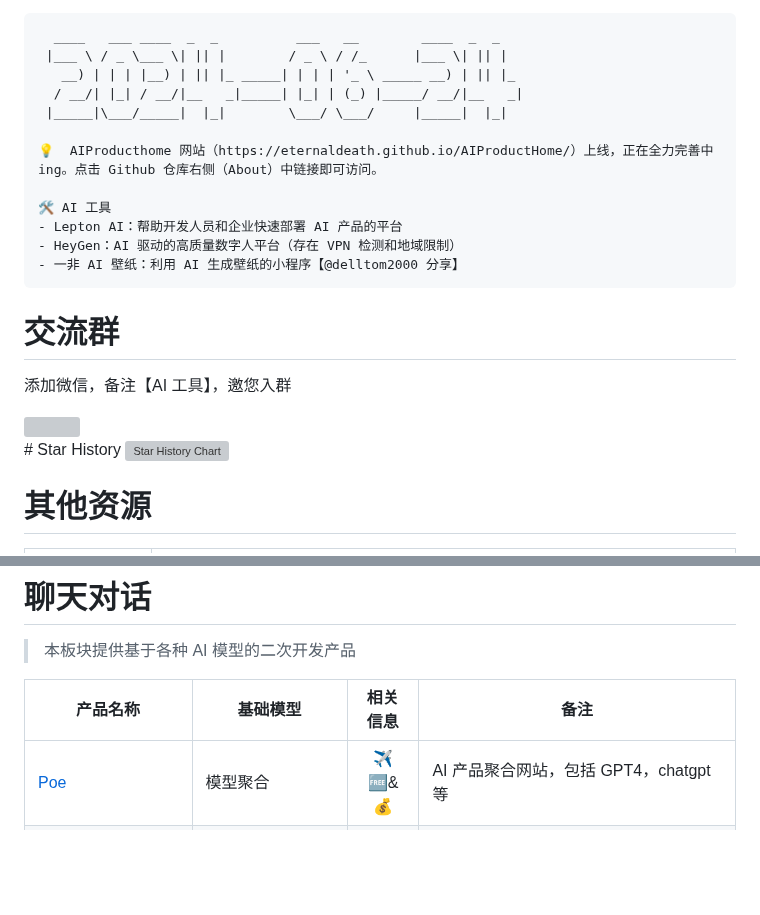
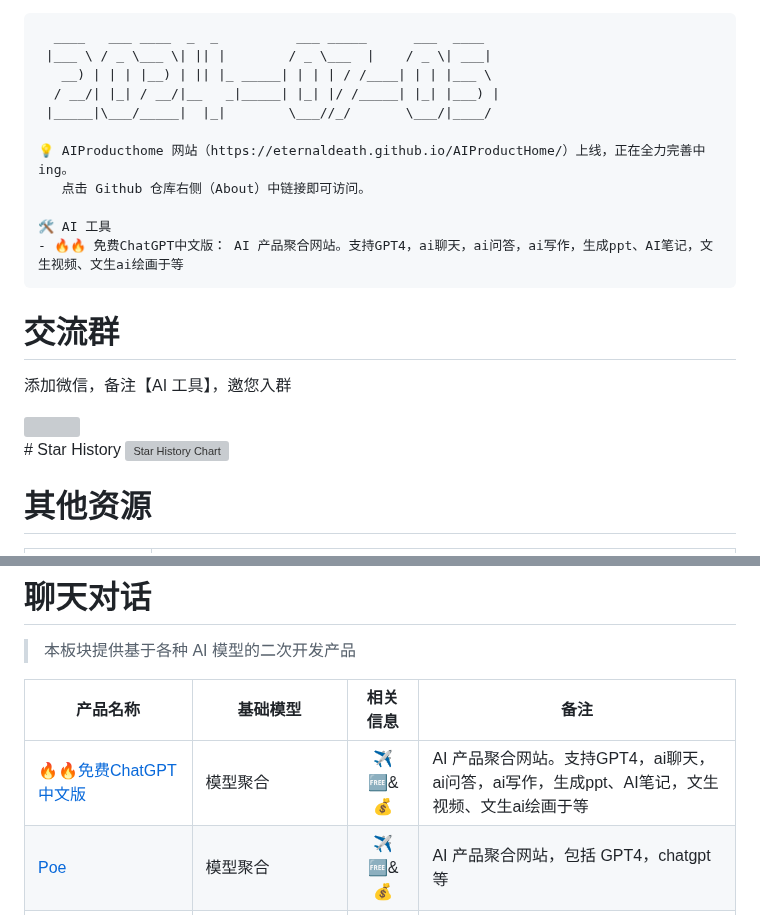
Before and after one commit to Eternaldeath/AIProductHome, a Markdown page: README.md, 2 parts joined by grey strips. Drawn GitHub-style; blank space fills up the shorter version; grey boxes are pictures that could not be loaded.

Commit message:
<doc>：本周更新

````diff
--- a/README.md
+++ b/README.md
@@ -29,18 +29,17 @@
 3. 更新记录
 
 ```bash
-  ____   ___ ____  _  _          ___   __        ____  _  _
- |___ \ / _ \___ \| || |        / _ \ / /_      |___ \| || |
-   __) | | | |__) | || |_ _____| | | | '_ \ _____ __) | || |_
-  / __/| |_| / __/|__   _|_____| |_| | (_) |_____/ __/|__   _|
- |_____|\___/_____|  |_|        \___/ \___/     |_____|  |_|
+  ____   ___ ____  _  _          ___ _____      ___  ____
+ |___ \ / _ \___ \| || |        / _ \___  |    / _ \| ___|
+   __) | | | |__) | || |_ _____| | | | / /____| | | |___ \
+  / __/| |_| / __/|__   _|_____| |_| |/ /_____| |_| |___) |
+ |_____|\___/_____|  |_|        \___//_/       \___/|____/
 
-💡  AIProducthome 网站（https://eternaldeath.github.io/AIProductHome/）上线，正在全力完善中 ing。点击 Github 仓库右侧（About）中链接即可访问。
+💡 AIProducthome 网站（https://eternaldeath.github.io/AIProductHome/）上线，正在全力完善中 ing。
+   点击 Github 仓库右侧（About）中链接即可访问。
 
 🛠 AI 工具
-- Lepton AI：帮助开发人员和企业快速部署 AI 产品的平台
-- HeyGen：AI 驱动的高质量数字人平台（存在 VPN 检测和地域限制）
-- 一非 AI 壁纸：利用 AI 生成壁纸的小程序【@delltom2000 分享】
+- 🔥🔥 免费ChatGPT中文版： AI 产品聚合网站。支持GPT4，ai聊天，ai问答，ai写作，生成ppt、AI笔记，文生视频、文生ai绘画于等
 ```
 
 # 交流群
@@ -51,8 +50,6 @@
 <img src=".\img\wechat.jpg" width="300" />
 </div>
 # Star History
-
-
 
 <picture>
      <source media="(prefers-color-scheme: dark)" srcset="https://api.star-history.com/svg?repos=Eternaldeath/AIProductHome&type=Date&theme=dark" />
@@ -121,6 +118,7 @@
 
 |产品名称|基础模型|相关信息|备注|
 |-|-|:-:|-|
+|🔥🔥[免费ChatGPT中文版](https://chatgai.lovepor.cn/)|模型聚合|✈️🆓&💰|AI 产品聚合网站。支持GPT4，ai聊天，ai问答，ai写作，生成ppt、AI笔记，文生视频、文生ai绘画于等|
 |[Poe](https://poe.com/)|模型聚合|✈️🆓&💰|AI 产品聚合网站，包括 GPT4，chatgpt 等|
 |[Chuanhu Chat](https://github.com/GaiZhenbiao/ChuanhuChatGPT)|模型聚合|✈️🆓&💰|基于多种大模型的客户端|
 |[Chatgot](https://www.chatgot.io/)|模型聚合|✈️🆓|让用户自由在多种 AI 聊天工具间切换的 AI 聊天平台，支持主流的 AI 聊天工具|
````
